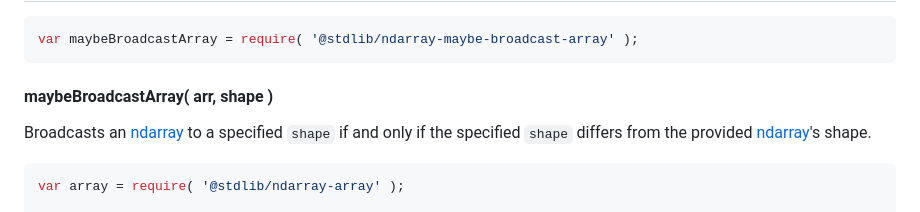
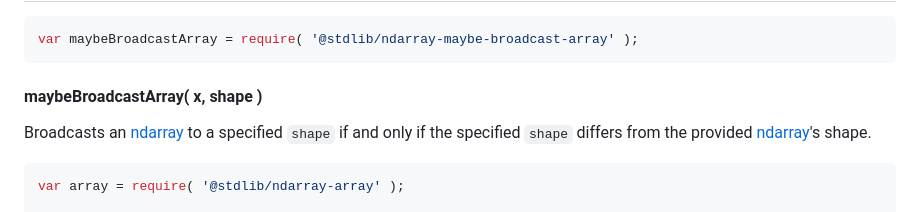
Before and after one commit to stdlib-js/ndarray-maybe-broadcast-array, a Markdown page: README.md, the part around the change. GitHub-like rendering.

Commit message:
Auto-generated commit

````diff
--- a/README.md
+++ b/README.md
@@ -71,7 +71,7 @@ The [branches.md][branches-url] file summarizes the available branches and displ
 var maybeBroadcastArray = require( '@stdlib/ndarray-maybe-broadcast-array' );
 ```
 
-#### maybeBroadcastArray( arr, shape )
+#### maybeBroadcastArray( x, shape )
 
 Broadcasts an [ndarray][@stdlib/ndarray/ctor] to a specified `shape` if and only if the specified `shape` differs from the provided [ndarray][@stdlib/ndarray/ctor]'s shape.
 
````
